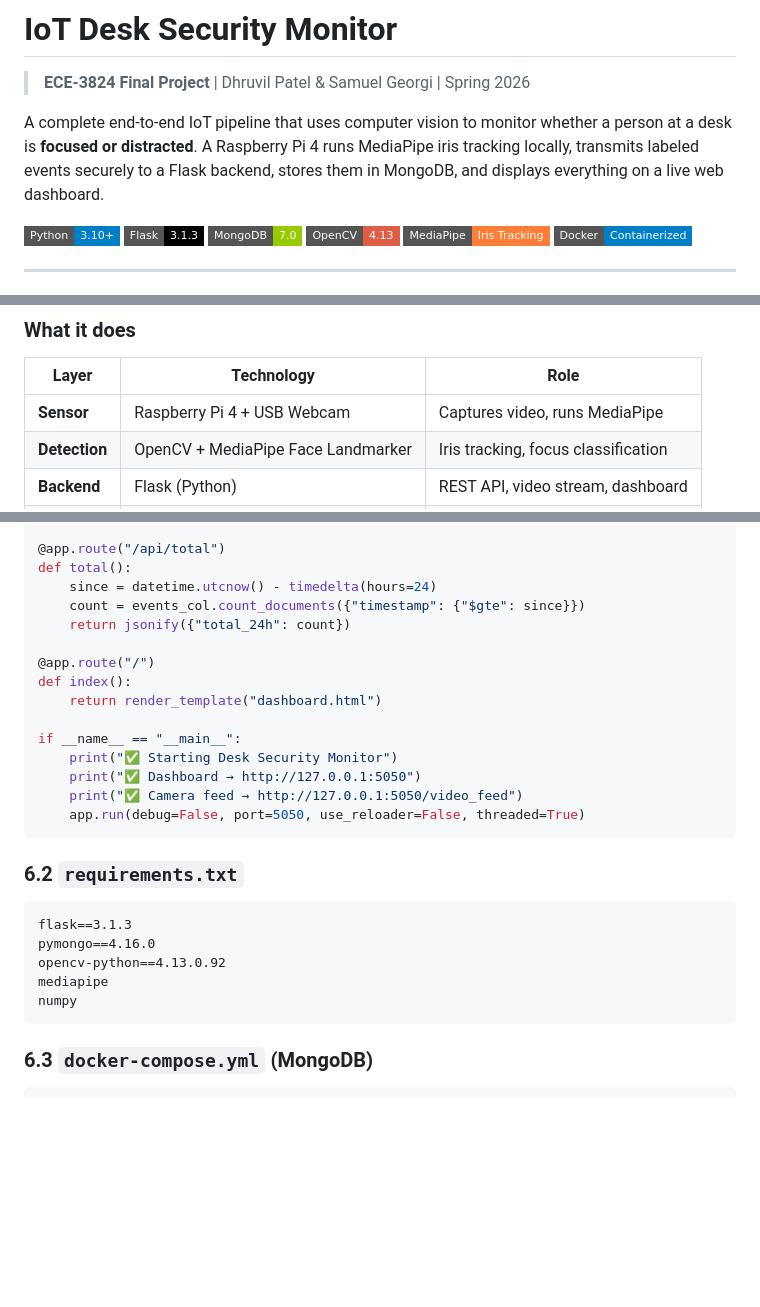
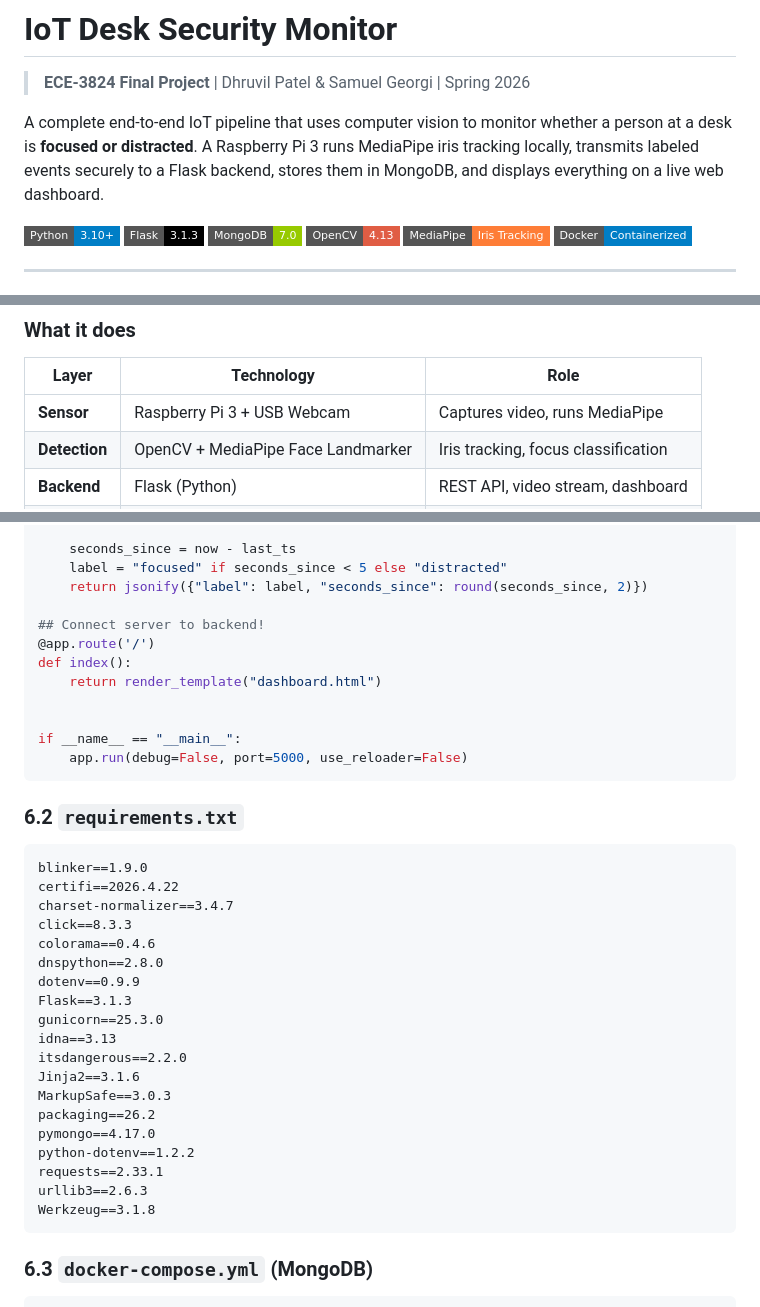
Before and after one commit to drew-7/ECE-3824-Final-Project, a Markdown page: README.md, 3 parts joined by grey strips. GitHub-like rendering; badges without logos; blank space fills up the shorter version.

````diff
--- a/README.md
+++ b/README.md
@@ -2,7 +2,7 @@
 
 > **ECE-3824 Final Project** | Dhruvil Patel & Samuel Georgi | Spring 2026
 
-A complete end-to-end IoT pipeline that uses computer vision to monitor whether a person at a desk is **focused or distracted**. A Raspberry Pi 4 runs MediaPipe iris tracking locally, transmits labeled events securely to a Flask backend, stores them in MongoDB, and displays everything on a live web dashboard.
+A complete end-to-end IoT pipeline that uses computer vision to monitor whether a person at a desk is **focused or distracted**. A Raspberry Pi 3 runs MediaPipe iris tracking locally, transmits labeled events securely to a Flask backend, stores them in MongoDB, and displays everything on a live web dashboard.
 
 ![Python](https://img.shields.io/badge/Python-3.10+-blue?style=flat-square&logo=python)
 ![Flask](https://img.shields.io/badge/Flask-3.1.3-black?style=flat-square&logo=flask)
@@ -39,7 +39,7 @@ The IoT Desk Security Monitor is a smart workspace surveillance system that clas
 
 | Layer | Technology | Role |
 |---|---|---|
-| **Sensor** | Raspberry Pi 4 + USB Webcam | Captures video, runs MediaPipe |
+| **Sensor** | Raspberry Pi 3 + USB Webcam | Captures video, runs MediaPipe |
 | **Detection** | OpenCV + MediaPipe Face Landmarker | Iris tracking, focus classification |
 | **Backend** | Flask (Python) | REST API, video stream, dashboard |
 | **Database** | MongoDB in Docker | Time-series event storage |
@@ -343,29 +297,40 @@ def hourly():
 
-@app.route("/api/total")
-def total():
-    since = datetime.utcnow() - timedelta(hours=24)
-    count = events_col.count_documents({"timestamp": {"$gte": since}})
-    return jsonify({"total_24h": count})
+    seconds_since = now - last_ts
+    label = "focused" if seconds_since < 5 else "distracted"
+    return jsonify({"label": label, "seconds_since": round(seconds_since, 2)})
 
-@app.route("/")
+## Connect server to backend!
+@app.route('/')
 def index():
     return render_template("dashboard.html")
 
+
 if __name__ == "__main__":
-    print("✅ Starting Desk Security Monitor")
-    print("✅ Dashboard → http://127.0.0.1:5050")
-    print("✅ Camera feed → http://127.0.0.1:5050/video_feed")
-    app.run(debug=False, port=5050, use_reloader=False, threaded=True)
+    app.run(debug=False, port=5000, use_reloader=False)
 ```
 
 ### 6.2 `requirements.txt`
 
 ```
-flask==3.1.3
-pymongo==4.16.0
-opencv-python==4.13.0.92
-mediapipe
-numpy
+blinker==1.9.0
+certifi==2026.4.22
+charset-normalizer==3.4.7
+click==8.3.3
+colorama==0.4.6
+dnspython==2.8.0
+dotenv==0.9.9
+Flask==3.1.3
+gunicorn==25.3.0
+idna==3.13
+itsdangerous==2.2.0
+Jinja2==3.1.6
+MarkupSafe==3.0.3
+packaging==26.2
+pymongo==4.17.0
+python-dotenv==1.2.2
+requests==2.33.1
+urllib3==2.6.3
+Werkzeug==3.1.8
 ```
 
 ### 6.3 `docker-compose.yml` (MongoDB)
````
Also changed, not shown: other parts of README.md (+74 -121 lines).
